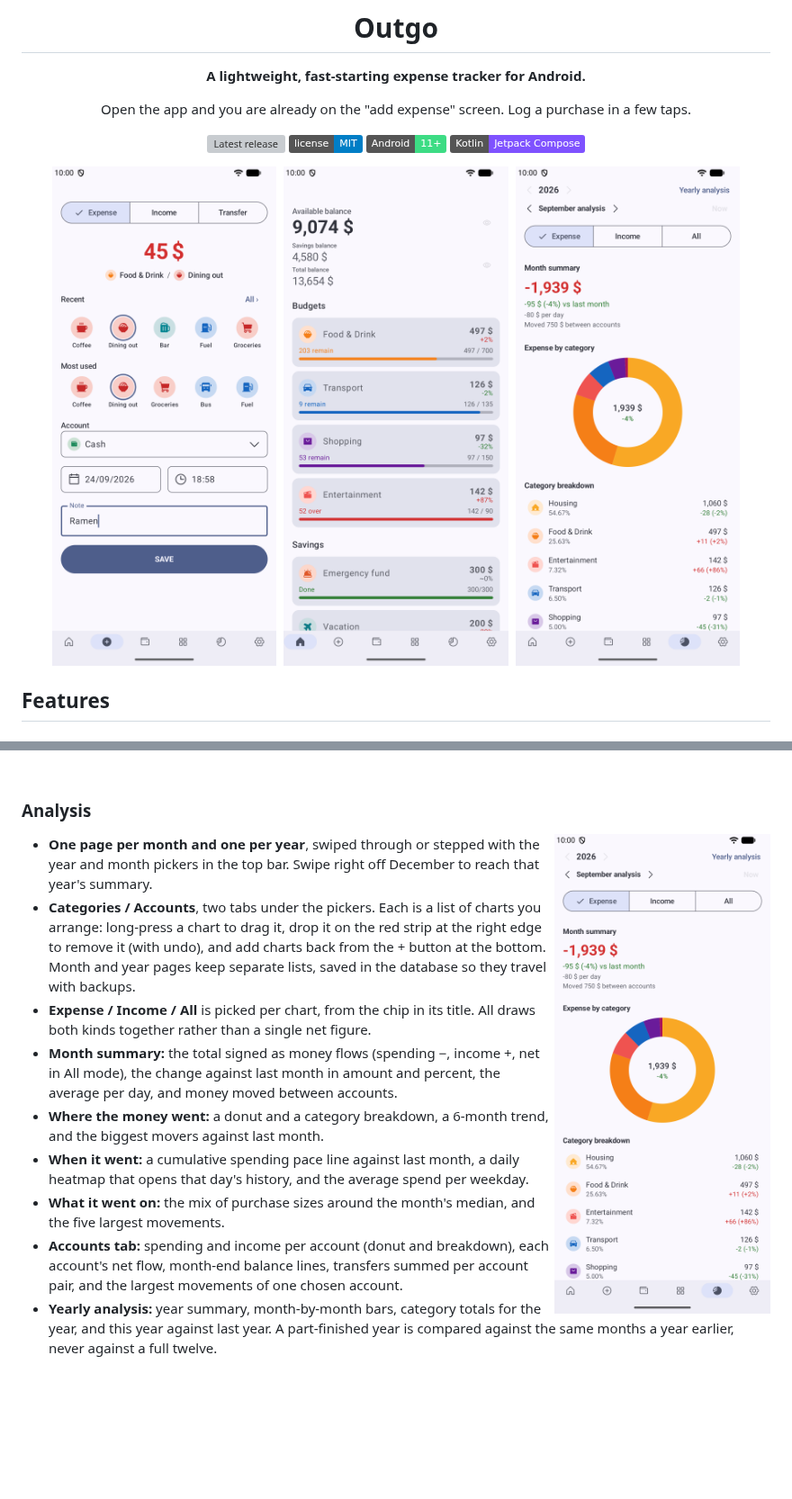
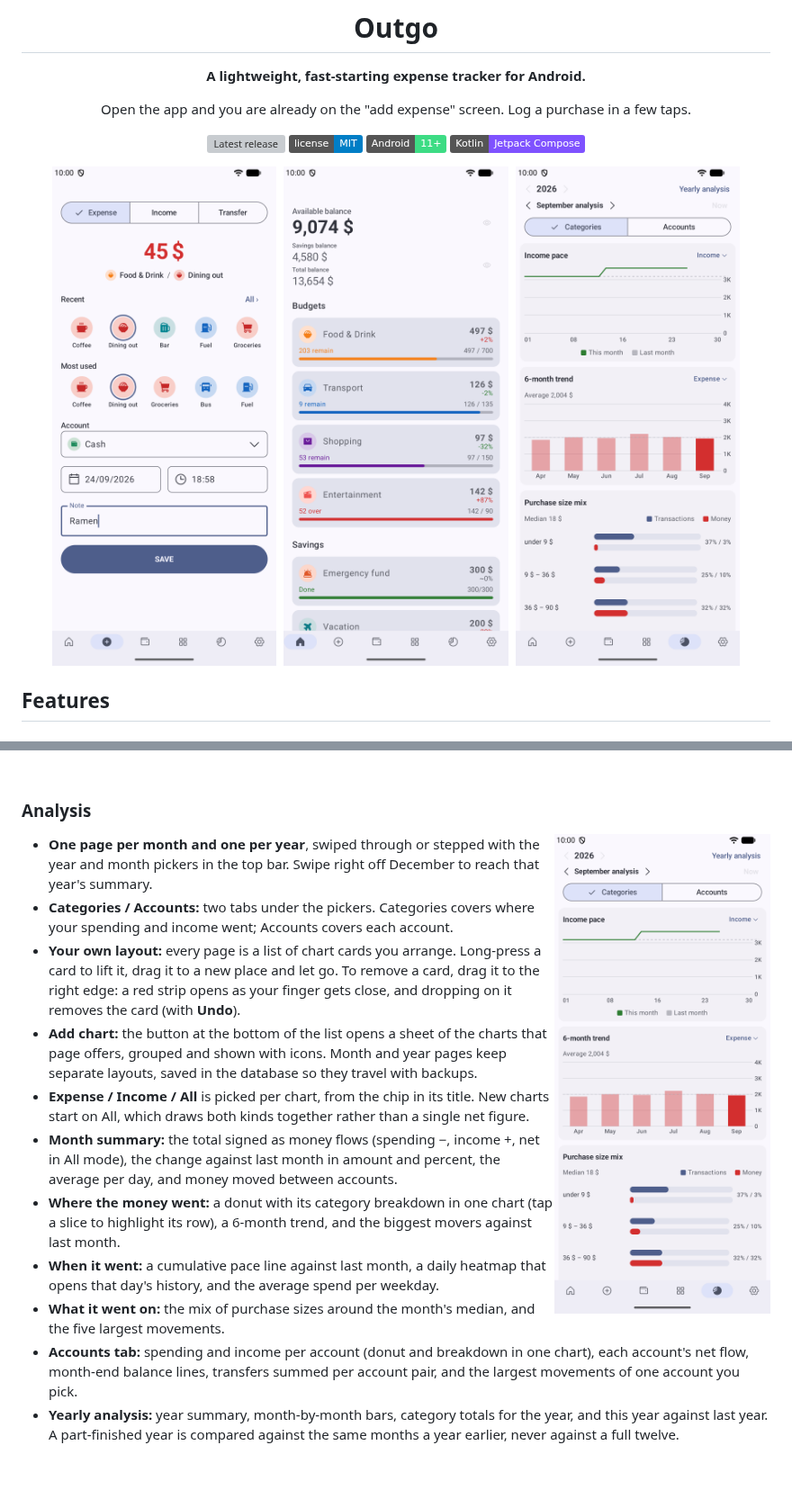
Before and after one commit to ngth1010v/Outgo, a Markdown page: README.md, 2 parts joined by grey strips. Shown at 90% size. Drawn GitHub-style; pictures changed too: docs/analysis.png; badges without logos; blank space fills up the shorter version; grey boxes are pictures that could not be loaded.

Commit message:
[Chore] update README and screenshot for the new Analysis screen
- Analysis section: Categories/Accounts tabs, chart cards you drag to reorder
  or drop on the right-edge strip to remove (with Undo), the grouped Add chart
  sheet, per-chart Expense/Income/All defaulting to All, and the donut with its
  breakdown as one chart.
- docs/analysis.png retaken on the emulator (demo-mode status bar like the
  other screenshots): the tabs, card tint and per-chart chips.

Co-Authored-By: Claude Opus 5.5 <noreply@anthropic.com>

```diff
--- a/README.md
+++ b/README.md
@@ -85,13 +85,15 @@ Open the app and you are already on the "add expense" screen. Log a purchase in
 <img src="docs/analysis.png" align="right" width="240" alt="Analysis" />
 
 - **One page per month and one per year**, swiped through or stepped with the year and month pickers in the top bar. Swipe right off December to reach that year's summary.
-- **Categories / Accounts**, two tabs under the pickers. Each is a list of charts you arrange: long-press a chart to drag it, drop it on the red strip at the right edge to remove it (with undo), and add charts back from the + button at the bottom. Month and year pages keep separate lists, saved in the database so they travel with backups.
-- **Expense / Income / All** is picked per chart, from the chip in its title. All draws both kinds together rather than a single net figure.
+- **Categories / Accounts:** two tabs under the pickers. Categories covers where your spending and income went; Accounts covers each account.
+- **Your own layout:** every page is a list of chart cards you arrange. Long-press a card to lift it, drag it to a new place and let go. To remove a card, drag it to the right edge: a red strip opens as your finger gets close, and dropping on it removes the card (with **Undo**).
+- **Add chart:** the button at the bottom of the list opens a sheet of the charts that page offers, grouped and shown with icons. Month and year pages keep separate layouts, saved in the database so they travel with backups.
+- **Expense / Income / All** is picked per chart, from the chip in its title. New charts start on All, which draws both kinds together rather than a single net figure.
 - **Month summary:** the total signed as money flows (spending −, income +, net in All mode), the change against last month in amount and percent, the average per day, and money moved between accounts.
-- **Where the money went:** a donut and a category breakdown, a 6-month trend, and the biggest movers against last month.
-- **When it went:** a cumulative spending pace line against last month, a daily heatmap that opens that day's history, and the average spend per weekday.
+- **Where the money went:** a donut with its category breakdown in one chart (tap a slice to highlight its row), a 6-month trend, and the biggest movers against last month.
+- **When it went:** a cumulative pace line against last month, a daily heatmap that opens that day's history, and the average spend per weekday.
 - **What it went on:** the mix of purchase sizes around the month's median, and the five largest movements.
-- **Accounts tab:** spending and income per account (donut and breakdown), each account's net flow, month-end balance lines, transfers summed per account pair, and the largest movements of one chosen account.
+- **Accounts tab:** spending and income per account (donut and breakdown in one chart), each account's net flow, month-end balance lines, transfers summed per account pair, and the largest movements of one account you pick.
 - **Yearly analysis:** year summary, month-by-month bars, category totals for the year, and this year against last year. A part-finished year is compared against the same months a year earlier, never against a full twelve.
 
 <br clear="right" />
```
